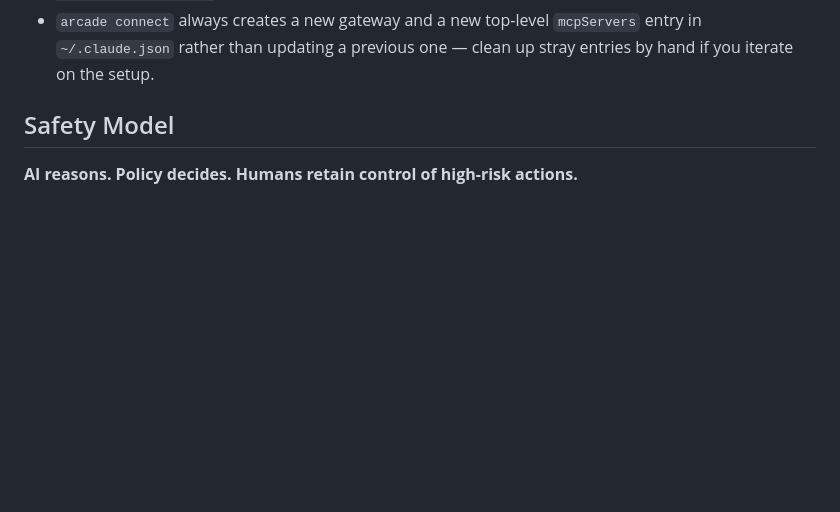
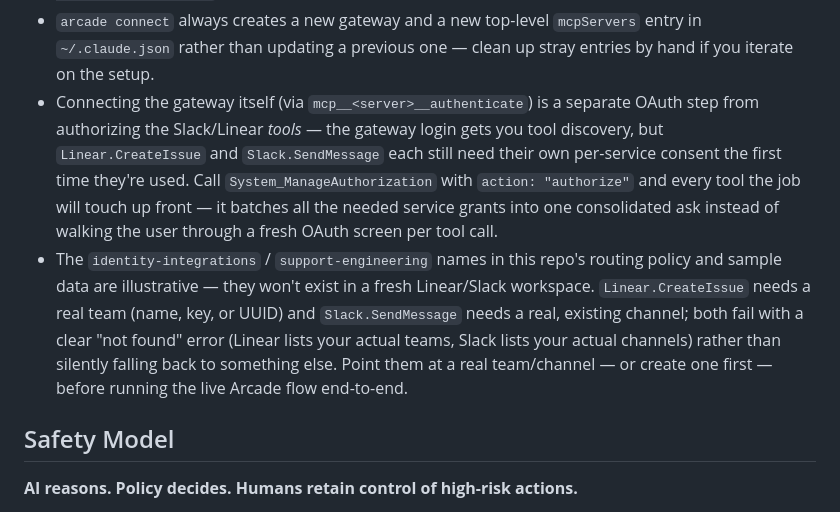
Before and after one commit to dtregonning/arcade-support-classifier, a Markdown page: README.md, the part around the change. Drawn GitHub-style; blank space fills up the shorter version.

```diff
--- a/README.md
+++ b/README.md
@@ -187,6 +187,22 @@ A few things worth knowing if you redo this setup:
 - `arcade connect` always creates a new gateway and a new top-level
   `mcpServers` entry in `~/.claude.json` rather than updating a previous
   one — clean up stray entries by hand if you iterate on the setup.
+- Connecting the gateway itself (via `mcp__<server>__authenticate`) is a
+  separate OAuth step from authorizing the Slack/Linear *tools* — the
+  gateway login gets you tool discovery, but `Linear.CreateIssue` and
+  `Slack.SendMessage` each still need their own per-service consent the
+  first time they're used. Call `System_ManageAuthorization` with
+  `action: "authorize"` and every tool the job will touch up front — it
+  batches all the needed service grants into one consolidated ask instead
+  of walking the user through a fresh OAuth screen per tool call.
+- The `identity-integrations` / `support-engineering` names in this repo's
+  routing policy and sample data are illustrative — they won't exist in a
+  fresh Linear/Slack workspace. `Linear.CreateIssue` needs a real team
+  (name, key, or UUID) and `Slack.SendMessage` needs a real, existing
+  channel; both fail with a clear "not found" error (Linear lists your
+  actual teams, Slack lists your actual channels) rather than silently
+  falling back to something else. Point them at a real team/channel — or
+  create one first — before running the live Arcade flow end-to-end.
 
 ## Safety Model
 
```
Also changed, not shown: DEMO.md (+16 -0 lines).
